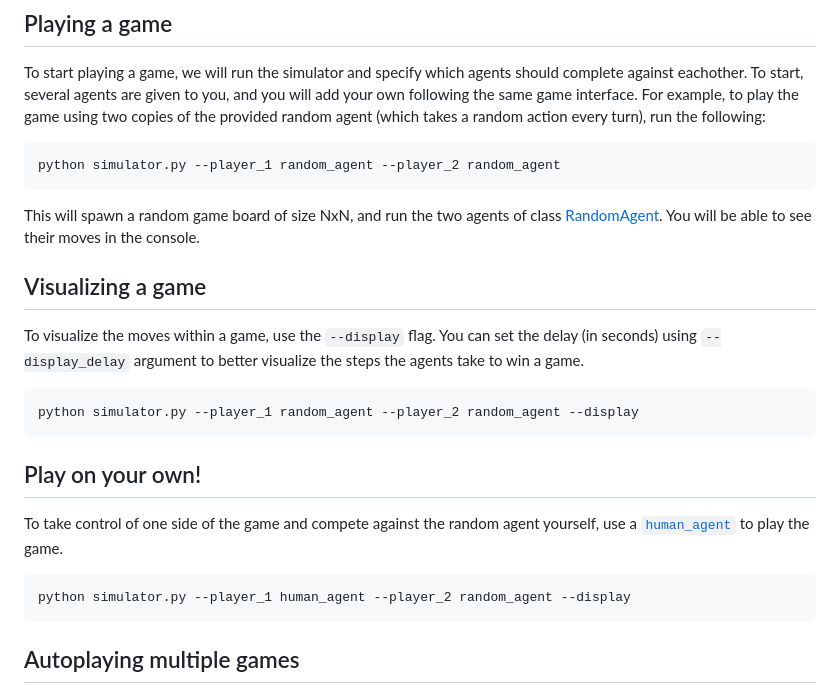
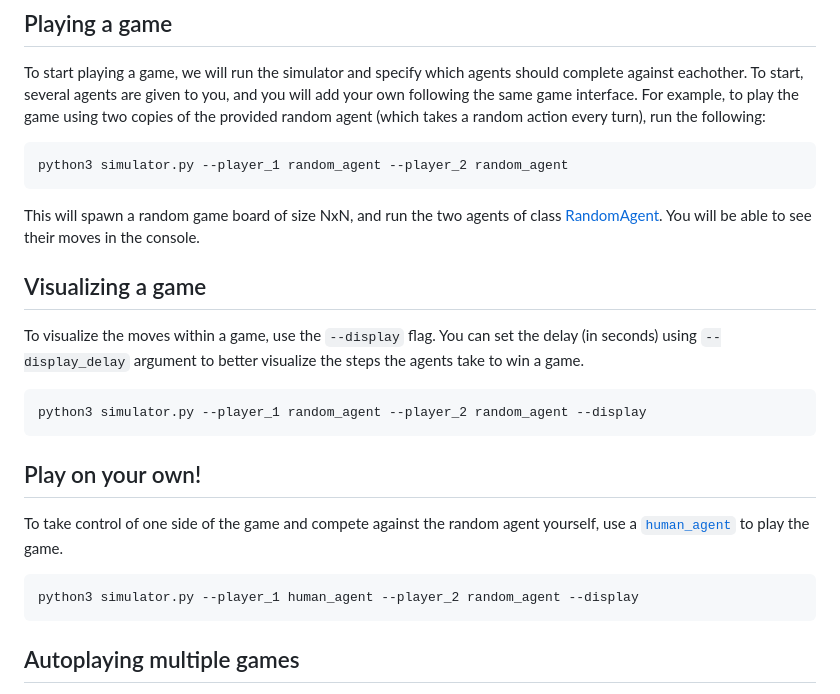
Before and after one commit to dmeger/Project-COMP424-2023-Fall, a Markdown page: README.md, the part around the change. Drawn GitHub-style.

Commit message:
Initial commit - change run commands to python3

````diff
--- a/README.md
+++ b/README.md
@@ -19,7 +19,7 @@ pip install -r requirements.txt
 To start playing a game, we will run the simulator and specify which agents should complete against eachother. To start, several agents are given to you, and you will add your own following the same game interface. For example, to play the game using two copies of the provided random agent (which takes a random action every turn), run the following:
 
 ```bash
-python simulator.py --player_1 random_agent --player_2 random_agent
+python3 simulator.py --player_1 random_agent --player_2 random_agent
 ```
 
 This will spawn a random game board of size NxN, and run the two agents of class [RandomAgent](agents/random_agent.py). You will be able to see their moves in the console.
@@ -29,7 +29,7 @@ This will spawn a random game board of size NxN, and run the two agents of class
 To visualize the moves within a game, use the `--display` flag. You can set the delay (in seconds) using `--display_delay` argument to better visualize the steps the agents take to win a game.
 
 ```bash
-python simulator.py --player_1 random_agent --player_2 random_agent --display
+python3 simulator.py --player_1 random_agent --player_2 random_agent --display
 ```
 
 ## Play on your own!
@@ -37,7 +37,7 @@ python simulator.py --player_1 random_agent --player_2 random_agent --display
 To take control of one side of the game and compete against the random agent yourself, use a [`human_agent`](agents/human_agent.py) to play the game.
 
 ```bash
-python simulator.py --player_1 human_agent --player_2 random_agent --display
+python3 simulator.py --player_1 human_agent --player_2 random_agent --display
 ```
 
 ## Autoplaying multiple games
````
